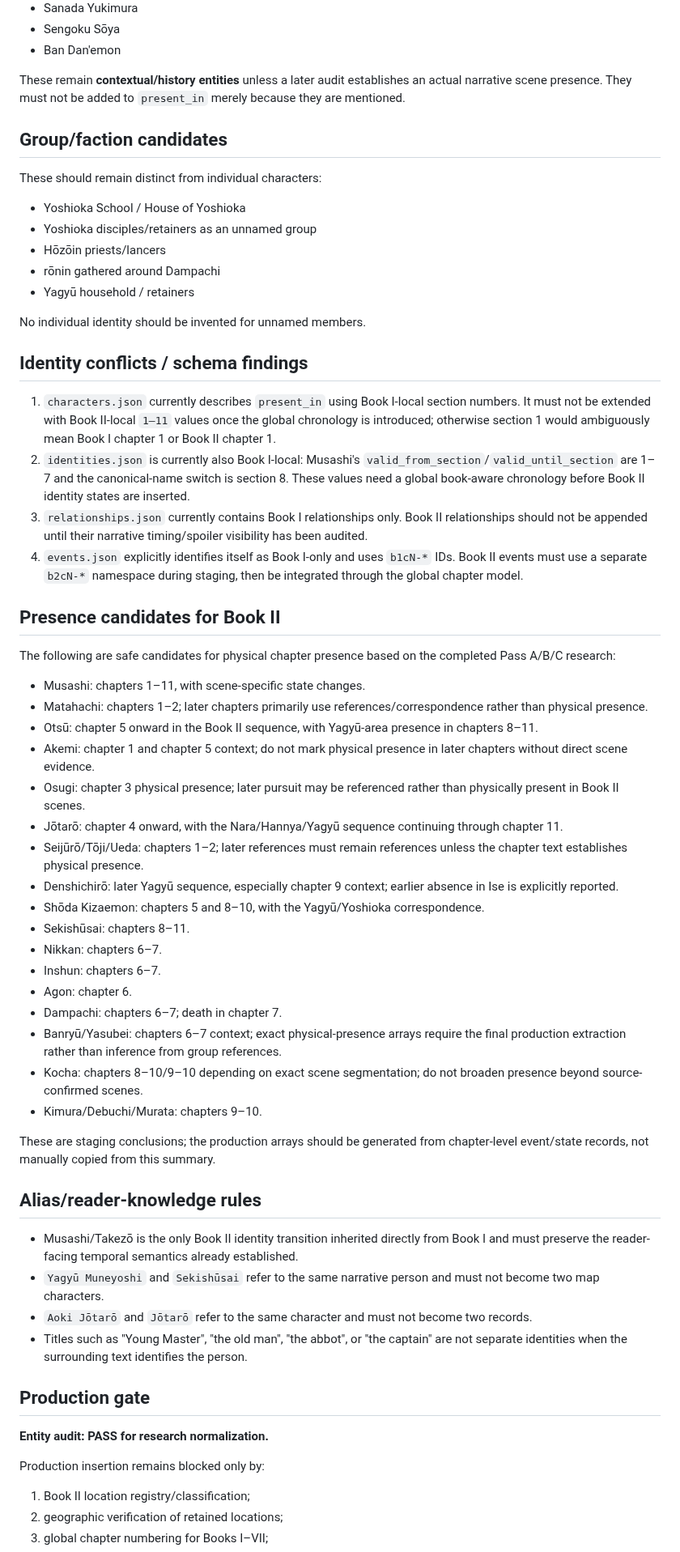
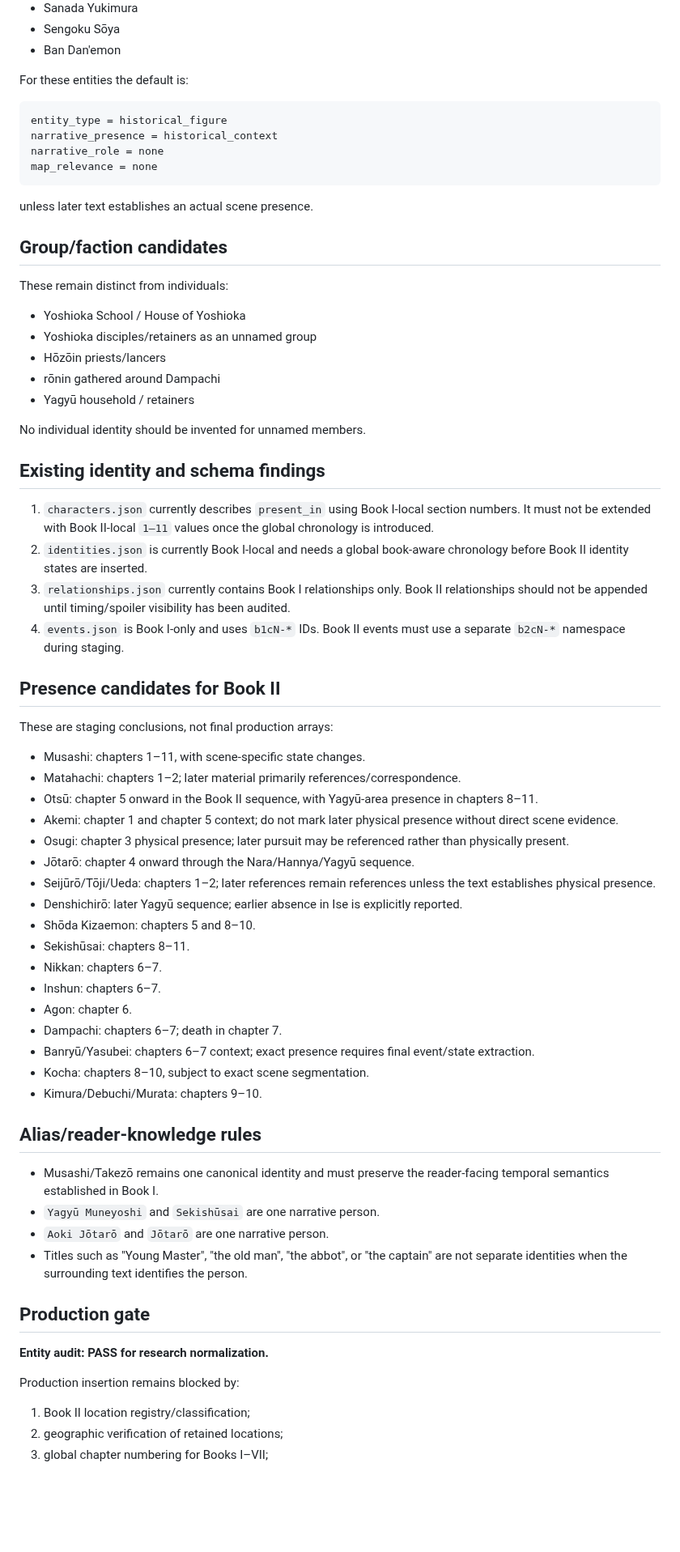
Before and after one commit to Cartaz/MusashiMap, a Markdown page: research/book2-entity-audit.md, the part around one of its changes. Shown at 81% size. Rendered like a GitHub page; blank space fills up the shorter version.

Commit message:
research: refine Book II character taxonomy

````diff
--- a/research/book2-entity-audit.md
+++ b/research/book2-entity-audit.md
@@ -64,11 +84,20 @@ The Book II source names historical or cultural figures including:
 - Sengoku Sōya
 - Ban Dan'emon
 
-These remain **contextual/history entities** unless a later audit establishes an actual narrative scene presence. They must not be added to `present_in` merely because they are mentioned.
+For these entities the default is:
+
+```text
+entity_type = historical_figure
+narrative_presence = historical_context
+narrative_role = none
+map_relevance = none
+```
+
+unless later text establishes an actual scene presence.
 
 ## Group/faction candidates
 
-These should remain distinct from individual characters:
+These remain distinct from individuals:
 
 - Yoshioka School / House of Yoshioka
 - Yoshioka disciples/retainers as an unnamed group
@@ -78,49 +107,47 @@ These should remain distinct from individual characters:
 
 No individual identity should be invented for unnamed members.
 
-## Identity conflicts / schema findings
+## Existing identity and schema findings
 
-1. `characters.json` currently describes `present_in` using Book I-local section numbers. It must not be extended with Book II-local `1–11` values once the global chronology is introduced; otherwise section 1 would ambiguously mean Book I chapter 1 or Book II chapter 1.
-2. `identities.json` is currently also Book I-local: Musashi's `valid_from_section`/`valid_until_section` are 1–7 and the canonical-name switch is section 8. These values need a global book-aware chronology before Book II identity states are inserted.
-3. `relationships.json` currently contains Book I relationships only. Book II relationships should not be appended until their narrative timing/spoiler visibility has been audited.
-4. `events.json` explicitly identifies itself as Book I-only and uses `b1cN-*` IDs. Book II events must use a separate `b2cN-*` namespace during staging, then be integrated through the global chapter model.
+1. `characters.json` currently describes `present_in` using Book I-local section numbers. It must not be extended with Book II-local `1–11` values once the global chronology is introduced.
+2. `identities.json` is currently Book I-local and needs a global book-aware chronology before Book II identity states are inserted.
+3. `relationships.json` currently contains Book I relationships only. Book II relationships should not be appended until timing/spoiler visibility has been audited.
+4. `events.json` is Book I-only and uses `b1cN-*` IDs. Book II events must use a separate `b2cN-*` namespace during staging.
 
 ## Presence candidates for Book II
 
-The following are safe candidates for physical chapter presence based on the completed Pass A/B/C research:
+These are staging conclusions, not final production arrays:
 
 - Musashi: chapters 1–11, with scene-specific state changes.
-- Matahachi: chapters 1–2; later chapters primarily use references/correspondence rather than physical presence.
+- Matahachi: chapters 1–2; later material primarily references/correspondence.
 - Otsū: chapter 5 onward in the Book II sequence, with Yagyū-area presence in chapters 8–11.
-- Akemi: chapter 1 and chapter 5 context; do not mark physical presence in later chapters without direct scene evidence.
-- Osugi: chapter 3 physical presence; later pursuit may be referenced rather than physically present in Book II scenes.
-- Jōtarō: chapter 4 onward, with the Nara/Hannya/Yagyū sequence continuing through chapter 11.
-- Seijūrō/Tōji/Ueda: chapters 1–2; later references must remain references unless the chapter text establishes physical presence.
-- Denshichirō: later Yagyū sequence, especially chapter 9 context; earlier absence in Ise is explicitly reported.
-- Shōda Kizaemon: chapters 5 and 8–10, with the Yagyū/Yoshioka correspondence.
+- Akemi: chapter 1 and chapter 5 context; do not mark later physical presence without direct scene evidence.
+- Osugi: chapter 3 physical presence; later pursuit may be referenced rather than physically present.
+- Jōtarō: chapter 4 onward through the Nara/Hannya/Yagyū sequence.
+- Seijūrō/Tōji/Ueda: chapters 1–2; later references remain references unless the text establishes physical presence.
+- Denshichirō: later Yagyū sequence; earlier absence in Ise is explicitly reported.
+- Shōda Kizaemon: chapters 5 and 8–10.
 - Sekishūsai: chapters 8–11.
 - Nikkan: chapters 6–7.
 - Inshun: chapters 6–7.
 - Agon: chapter 6.
 - Dampachi: chapters 6–7; death in chapter 7.
-- Banryū/Yasubei: chapters 6–7 context; exact physical-presence arrays require the final production extraction rather than inference from group references.
-- Kocha: chapters 8–10/9–10 depending on exact scene segmentation; do not broaden presence beyond source-confirmed scenes.
+- Banryū/Yasubei: chapters 6–7 context; exact presence requires final event/state extraction.
+- Kocha: chapters 8–10, subject to exact scene segmentation.
 - Kimura/Debuchi/Murata: chapters 9–10.
-
-These are staging conclusions; the production arrays should be generated from chapter-level event/state records, not manually copied from this summary.
 
 ## Alias/reader-knowledge rules
 
-- Musashi/Takezō is the only Book II identity transition inherited directly from Book I and must preserve the reader-facing temporal semantics already established.
-- `Yagyū Muneyoshi` and `Sekishūsai` refer to the same narrative person and must not become two map characters.
-- `Aoki Jōtarō` and `Jōtarō` refer to the same character and must not become two records.
+- Musashi/Takezō remains one canonical identity and must preserve the reader-facing temporal semantics established in Book I.
+- `Yagyū Muneyoshi` and `Sekishūsai` are one narrative person.
+- `Aoki Jōtarō` and `Jōtarō` are one narrative person.
 - Titles such as "Young Master", "the old man", "the abbot", or "the captain" are not separate identities when the surrounding text identifies the person.
 
 ## Production gate
 
 **Entity audit: PASS for research normalization.**
 
-Production insertion remains blocked only by:
+Production insertion remains blocked by:
 
 1. Book II location registry/classification;
 2. geographic verification of retained locations;
````
Also changed, not shown: other parts of research/book2-entity-audit.md (+47 -27 lines).
